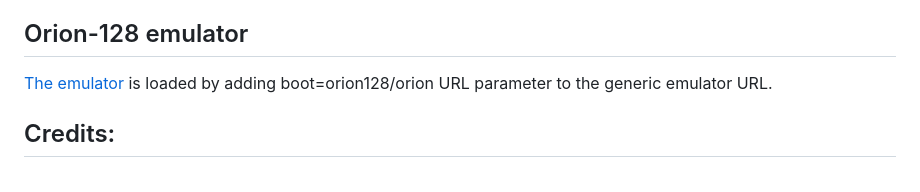
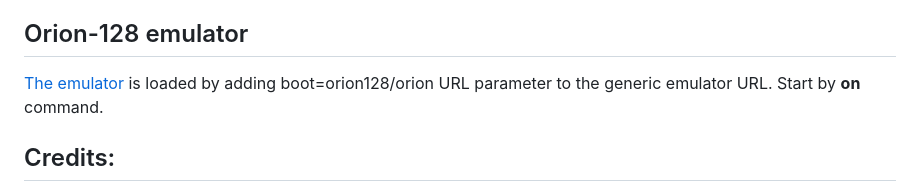
Before and after one commit to alex-code1234/emu8, a Markdown page: README.md, the part around the change. GitHub-like rendering.

```diff
--- a/README.md
+++ b/README.md
@@ -97,7 +97,7 @@ Experimental \(test) commands:
 ## Orion-128 emulator
 
 [The emulator](https://alex-code1234.github.io/emu8/?boot=orion128/orion) is loaded by adding boot=orion128/orion URL
-parameter to the generic emulator URL.
+parameter to the generic emulator URL. Start by **on** command.
 
 ## Credits:
 
```
